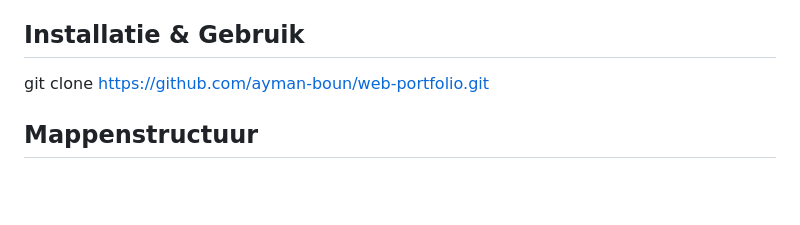
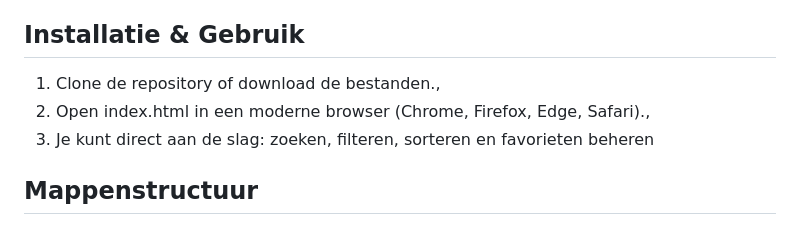
Before and after one commit to ayman-boun/web-portfolio, a Markdown page: README.md, the part around the change. Drawn GitHub-style; blank space fills up the shorter version.

```diff
--- a/README.md
+++ b/README.md
@@ -60,8 +60,9 @@ Het is een eenvoudige, maar efficiente tool voor fans die hun favoriete Pokémon
 
 ##  Installatie & Gebruik
 
-git clone https://github.com/ayman-boun/web-portfolio.git
-
+1) Clone de repository of download de bestanden.,
+2) Open index.html in een moderne browser (Chrome, Firefox, Edge, Safari).,
+3) Je kunt direct aan de slag: zoeken, filteren, sorteren en favorieten beheren
 
 
 ##  Mappenstructuur
```
